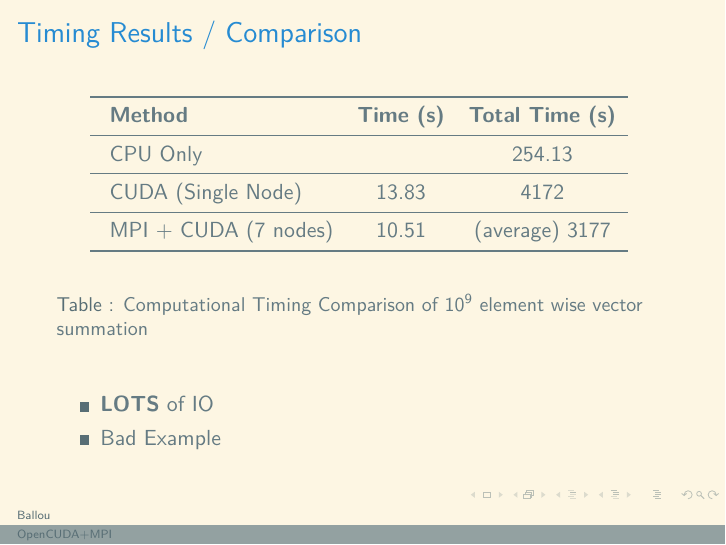
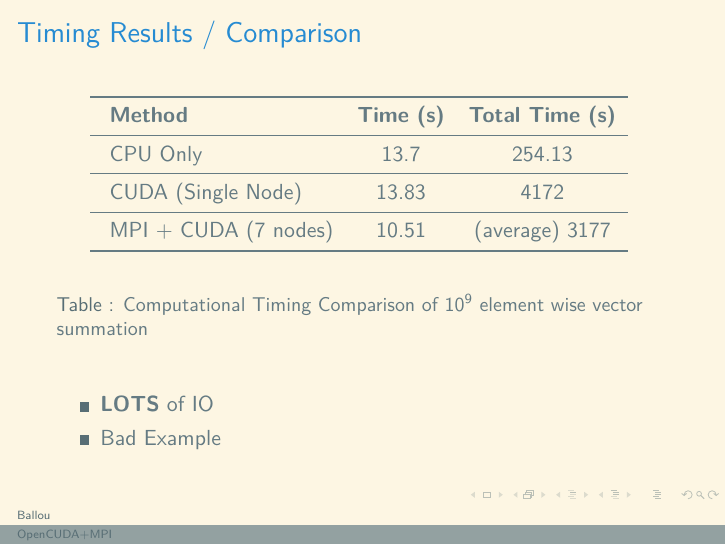
Before and after one commit to nmousa/mpitx.github.com, LaTeX slides (slides/2013-05-03.tex): page 11 of 16. The pictures show the PDF file PDF/2013-05-03.pdf that the author committed with the source.

Commit message:
Add CPU time for CPU only row

```diff
--- a/slides/2013-05-03.tex
+++ b/slides/2013-05-03.tex
@@ -116,7 +116,7 @@ What is GP-GPU Distributed Computing?
 \toprule{}
 \textbf{Method} & \textbf{Time (s)} & \textbf{Total Time (s)} \\
 \midrule{}
-CPU Only & & 254.13 \\
+CPU Only & 13.7 & 254.13 \\
 \midrule{}
 CUDA (Single Node) & 13.83 & 4172 \\
 \midrule{}
```
Also changed, not shown: PDF/2013-05-03.pdf.
